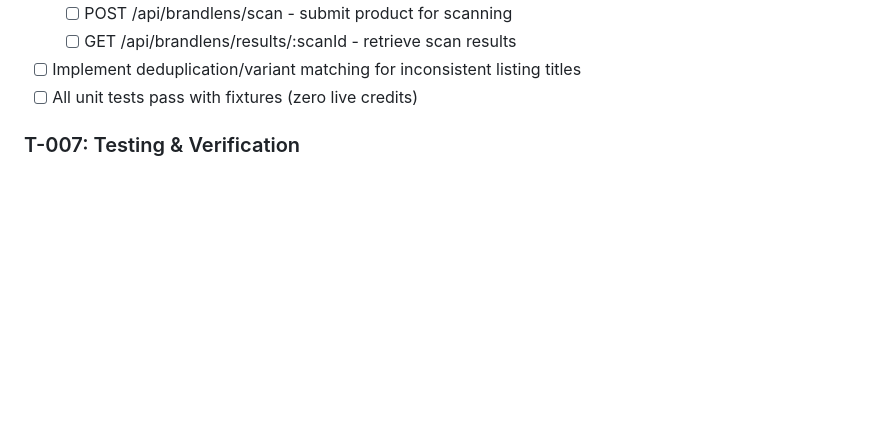
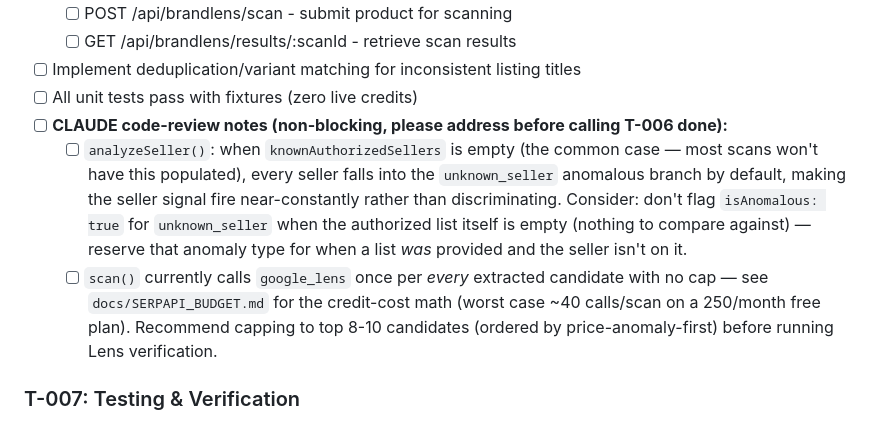
Before and after one commit to ThatKJ/Beacontra, a Markdown page: docs/TASK_BOARD.md, the part around the change. Rendered like a GitHub page; blank space fills up the shorter version.

```diff
--- a/docs/TASK_BOARD.md
+++ b/docs/TASK_BOARD.md
@@ -105,6 +105,9 @@
   - [ ] GET /api/brandlens/results/:scanId - retrieve scan results
 - [ ] Implement deduplication/variant matching for inconsistent listing titles
 - [ ] All unit tests pass with fixtures (zero live credits)
+- [ ] **CLAUDE code-review notes (non-blocking, please address before calling T-006 done):**
+  - [ ] `analyzeSeller()`: when `knownAuthorizedSellers` is empty (the common case — most scans won't have this populated), every seller falls into the `unknown_seller` anomalous branch by default, making the seller signal fire near-constantly rather than discriminating. Consider: don't flag `isAnomalous: true` for `unknown_seller` when the authorized list itself is empty (nothing to compare against) — reserve that anomaly type for when a list *was* provided and the seller isn't on it.
+  - [ ] `scan()` currently calls `google_lens` once per *every* extracted candidate with no cap — see `docs/SERPAPI_BUDGET.md` for the credit-cost math (worst case ~40 calls/scan on a 250/month free plan). Recommend capping to top 8-10 candidates (ordered by price-anomaly-first) before running Lens verification.
 
 ### T-007: Testing & Verification
 **OWNER:** OPENCODE
```
Also changed, not shown: docs/ARCHITECTURE.md (added, +89 -0 lines), docs/SERPAPI_BUDGET.md (added, +39 -0 lines).
